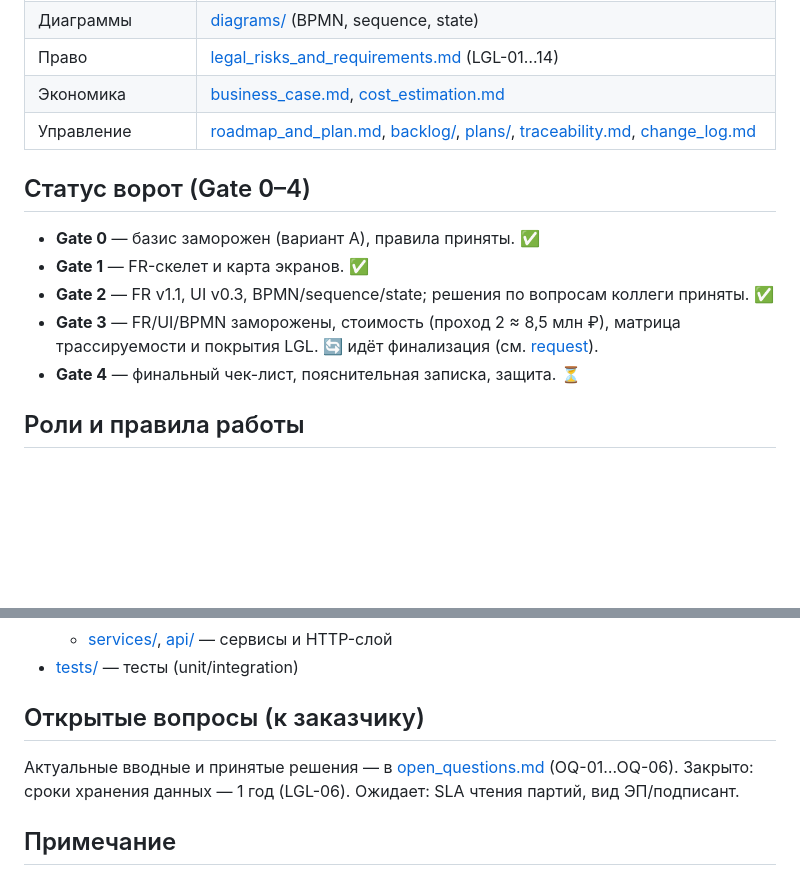
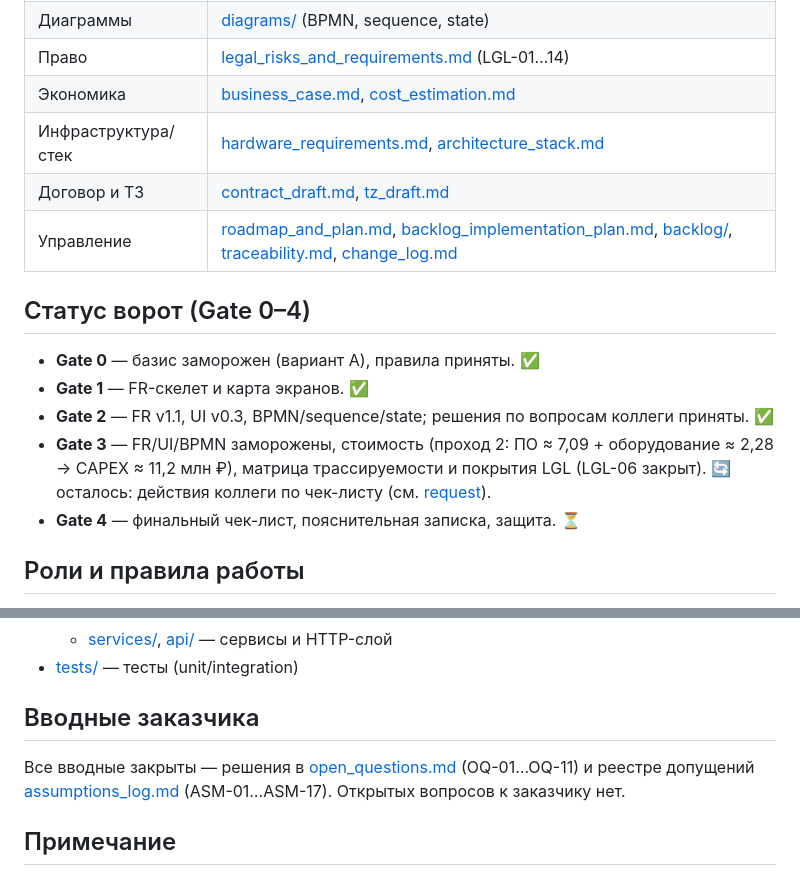
Before and after one commit to igorvolk1961/water_checker, a Markdown page: README.md, 2 parts joined by grey strips. Rendered like a GitHub page; blank space fills up the shorter version.

Commit message:
Actualize README (CAPEX, customer inputs closed, key artifacts) and colleague request (rev.2, R-1..R-10)

```diff
--- a/README.md
+++ b/README.md
@@ -91,14 +91,16 @@
 | Диаграммы | [diagrams/](docs/system_analysis/diagrams/) (BPMN, sequence, state) |
 | Право | [legal_risks_and_requirements.md](docs/system_analysis/legal/legal_risks_and_requirements.md) (LGL-01…14) |
 | Экономика | [business_case.md](docs/system_analysis/business_case.md), [cost_estimation.md](docs/system_analysis/cost/cost_estimation.md) |
-| Управление | [roadmap_and_plan.md](docs/system_analysis/roadmap_and_plan.md), [backlog/](docs/system_analysis/backlog/), [plans/](docs/system_analysis/plans/), [traceability.md](docs/system_analysis/traceability.md), [change_log.md](docs/system_analysis/change_log.md) |
+| Инфраструктура/стек | [hardware_requirements.md](docs/system_analysis/hardware_requirements.md), [architecture_stack.md](docs/system_analysis/architecture_stack.md) |
+| Договор и ТЗ | [contract_draft.md](docs/system_analysis/legal/contract_draft.md), [tz_draft.md](docs/system_analysis/legal/tz_draft.md) |
+| Управление | [roadmap_and_plan.md](docs/system_analysis/roadmap_and_plan.md), [backlog_implementation_plan.md](docs/system_analysis/plans/backlog_implementation_plan.md), [backlog/](docs/system_analysis/backlog/), [traceability.md](docs/system_analysis/traceability.md), [change_log.md](docs/system_analysis/change_log.md) |
 
 ## Статус ворот (Gate 0–4)
 
 - **Gate 0** — базис заморожен (вариант A), правила приняты. ✅
 - **Gate 1** — FR-скелет и карта экранов. ✅
 - **Gate 2** — FR v1.1, UI v0.3, BPMN/sequence/state; решения по вопросам коллеги приняты. ✅
-- **Gate 3** — FR/UI/BPMN заморожены, стоимость (проход 2 ≈ 8,5 млн ₽), матрица трассируемости и покрытия LGL. 🔄 идёт финализация (см. [request](docs/system_analysis/reviews/2026-10-13_lead_to_colleague_request.md)).
+- **Gate 3** — FR/UI/BPMN заморожены, стоимость (проход 2: ПО ≈ 7,09 + оборудование ≈ 2,28 → CAPEX ≈ 11,2 млн ₽), матрица трассируемости и покрытия LGL (LGL-06 закрыт). 🔄 осталось: действия коллеги по чек-листу (см. [request](docs/system_analysis/reviews/2026-10-13_lead_to_colleague_request.md)).
 - **Gate 4** — финальный чек-лист, пояснительная записка, защита. ⏳
 
 ## Роли и правила работы
@@ -129,9 +131,9 @@
   - [services/](src/aquapredict/services/), [api/](src/aquapredict/api/) — сервисы и HTTP-слой
 - [tests/](tests/) — тесты (unit/integration)
 
-## Открытые вопросы (к заказчику)
+## Вводные заказчика
 
-Актуальные вводные и принятые решения — в [open_questions.md](docs/system_analysis/open_questions.md) (OQ-01…OQ-06). Закрыто: сроки хранения данных — 1 год (LGL-06). Ожидает: SLA чтения партий, вид ЭП/подписант.
+Все вводные закрыты — решения в [open_questions.md](docs/system_analysis/open_questions.md) (OQ-01…OQ-11) и реестре допущений [assumptions_log.md](docs/system_analysis/assumptions_log.md) (ASM-01…ASM-17). Открытых вопросов к заказчику нет.
 
 ## Примечание
 
```
Also changed, not shown: docs/system_analysis/change_log.md (+1 -0 lines), 1 other file.
